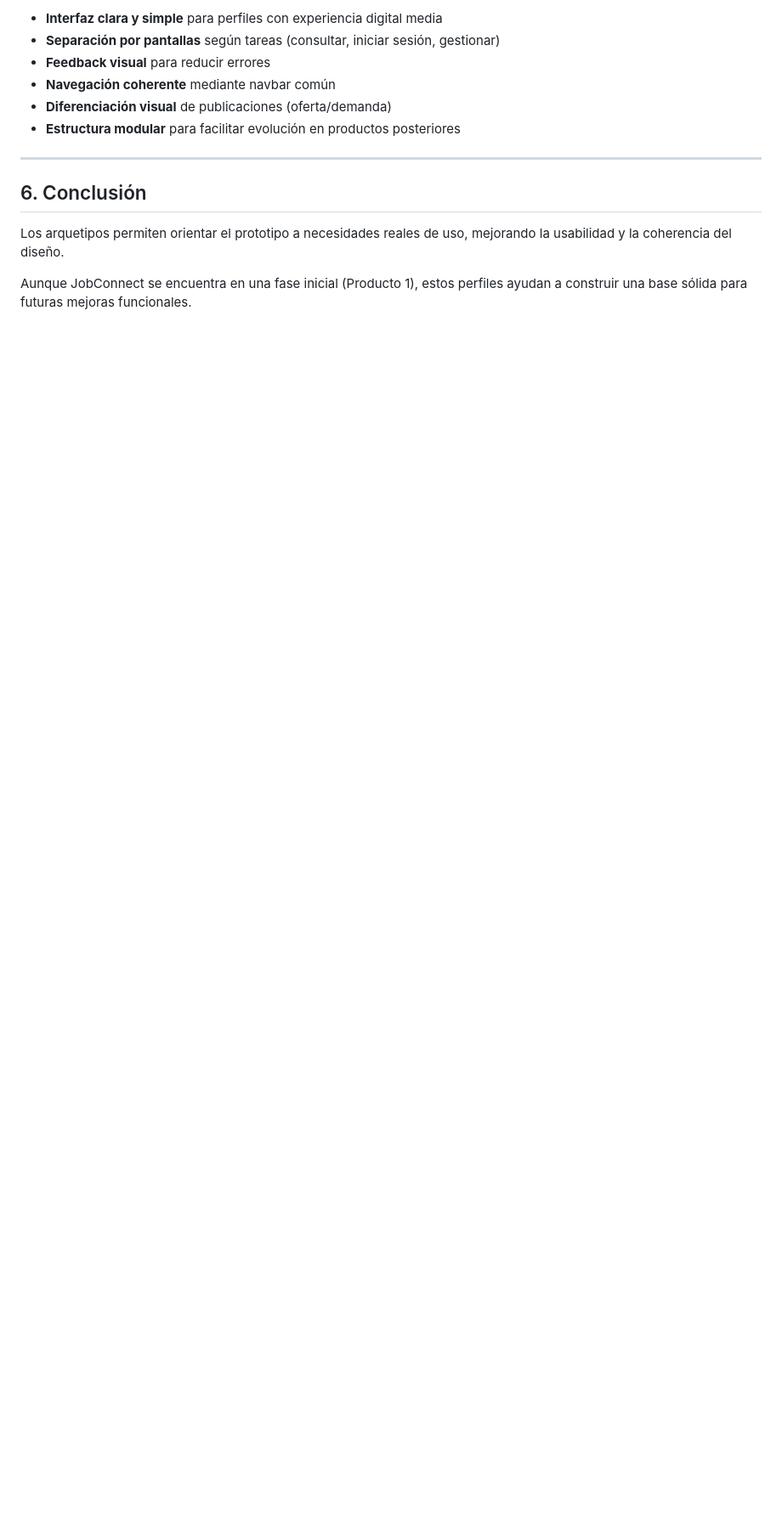
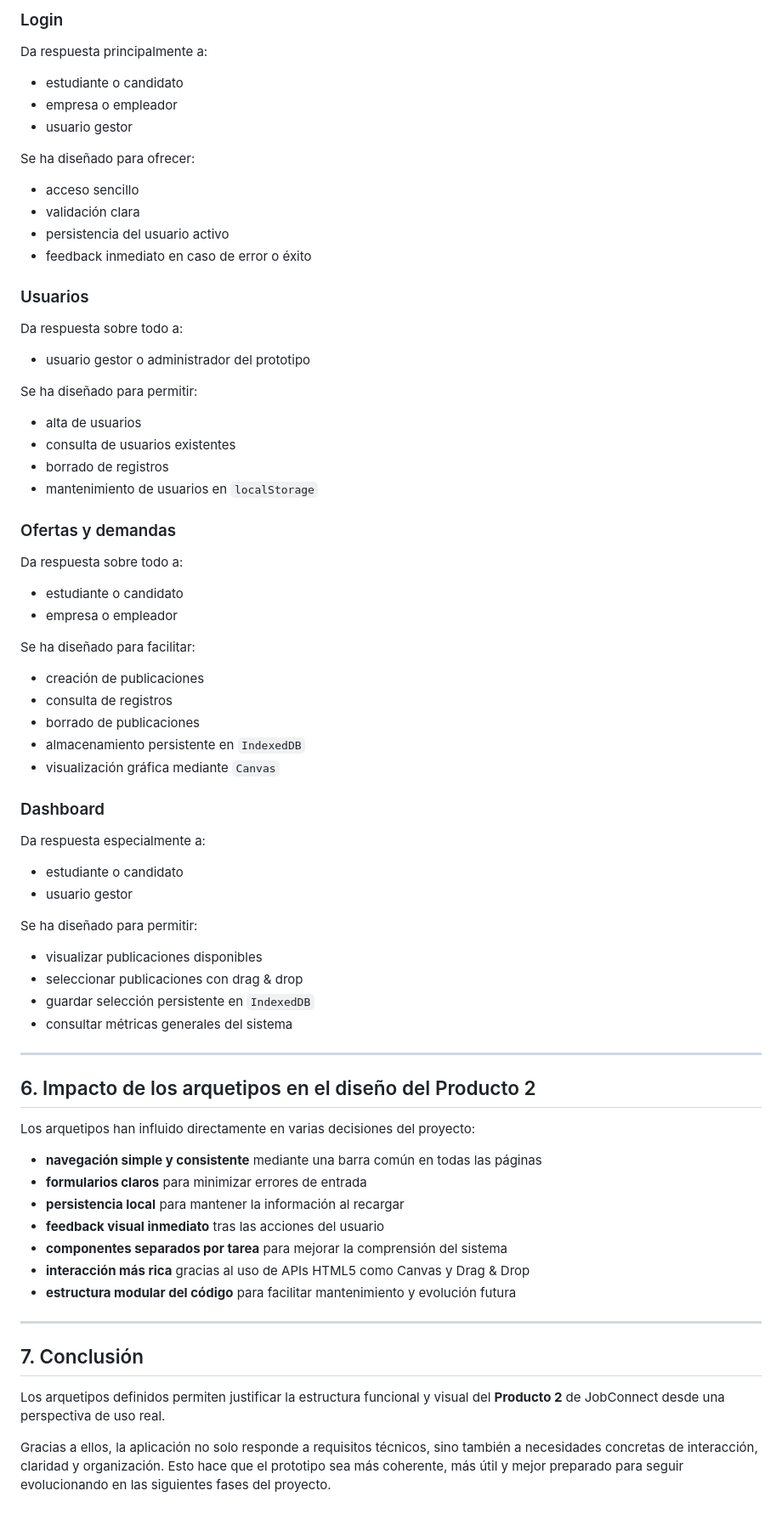
Before and after one commit to jacobobt/Jacobo-AA2-FULL-STACK, a Markdown page: docs/arquetipos-usuarios.md, the part around one of its changes. Shown at 85% size. Drawn GitHub-style; blank space fills up the shorter version.

```diff
--- a/docs/arquetipos-usuarios.md
+++ b/docs/arquetipos-usuarios.md
@@ -118,14 +134,65 @@ Los arquetipos definidos han influido en las decisiones de diseño y desarrollo
 
-- **Interfaz clara y simple** para perfiles con experiencia digital media
-- **Separación por pantallas** según tareas (consultar, iniciar sesión, gestionar)
-- **Feedback visual** para reducir errores
-- **Navegación coherente** mediante navbar común
-- **Diferenciación visual** de publicaciones (oferta/demanda)
-- **Estructura modular** para facilitar evolución en productos posteriores
+### Login
+Da respuesta principalmente a:
+- estudiante o candidato
+- empresa o empleador
+- usuario gestor
+
+Se ha diseñado para ofrecer:
+- acceso sencillo
+- validación clara
+- persistencia del usuario activo
+- feedback inmediato en caso de error o éxito
+
+### Usuarios
+Da respuesta sobre todo a:
+- usuario gestor o administrador del prototipo
+
+Se ha diseñado para permitir:
+- alta de usuarios
+- consulta de usuarios existentes
+- borrado de registros
+- mantenimiento de usuarios en `localStorage`
+
+### Ofertas y demandas
+Da respuesta sobre todo a:
+- estudiante o candidato
+- empresa o empleador
+
+Se ha diseñado para facilitar:
+- creación de publicaciones
+- consulta de registros
+- borrado de publicaciones
+- almacenamiento persistente en `IndexedDB`
+- visualización gráfica mediante `Canvas`
+
+### Dashboard
+Da respuesta especialmente a:
+- estudiante o candidato
+- usuario gestor
+
+Se ha diseñado para permitir:
+- visualizar publicaciones disponibles
+- seleccionar publicaciones con drag & drop
+- guardar selección persistente en `IndexedDB`
+- consultar métricas generales del sistema
 
 ---
 
-## 6. Conclusión
-Los arquetipos permiten orientar el prototipo a necesidades reales de uso, mejorando la usabilidad y la coherencia del diseño.
+## 6. Impacto de los arquetipos en el diseño del Producto 2
+Los arquetipos han influido directamente en varias decisiones del proyecto:
 
-Aunque JobConnect se encuentra en una fase inicial (Producto 1), estos perfiles ayudan a construir una base sólida para futuras mejoras funcionales.
+- **navegación simple y consistente** mediante una barra común en todas las páginas
+- **formularios claros** para minimizar errores de entrada
+- **persistencia local** para mantener la información al recargar
+- **feedback visual inmediato** tras las acciones del usuario
+- **componentes separados por tarea** para mejorar la comprensión del sistema
+- **interacción más rica** gracias al uso de APIs HTML5 como Canvas y Drag & Drop
+- **estructura modular del código** para facilitar mantenimiento y evolución futura
+
+---
+
+## 7. Conclusión
+Los arquetipos definidos permiten justificar la estructura funcional y visual del **Producto 2** de JobConnect desde una perspectiva de uso real.
+
+Gracias a ellos, la aplicación no solo responde a requisitos técnicos, sino también a necesidades concretas de interacción, claridad y organización. Esto hace que el prototipo sea más coherente, más útil y mejor preparado para seguir evolucionando en las siguientes fases del proyecto.
```
Also changed, not shown: other parts of docs/arquetipos-usuarios.md (+73 -57 lines).
